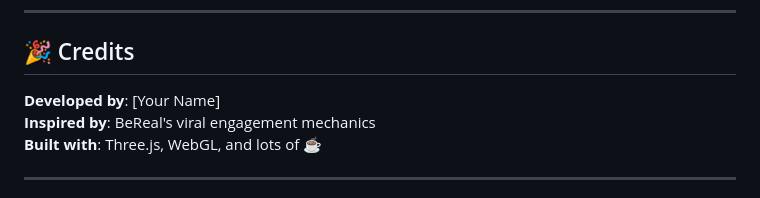
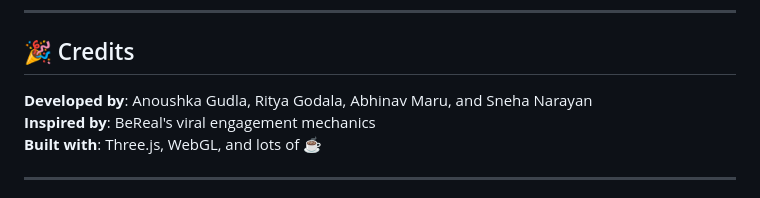
Before and after one commit to gudlaa/ReActure, a Markdown page: README.md, the part around the change. Rendered like a GitHub page.

Commit message:
Update credits section with developer names

```diff
--- a/README.md
+++ b/README.md
@@ -418,7 +418,7 @@ MIT License - Created for hackathon submission.
 
 ## 🎉 Credits
 
-**Developed by**: [Your Name]
+**Developed by**: Anoushka Gudla, Ritya Godala, Abhinav Maru, and Sneha Narayan
 **Inspired by**: BeReal's viral engagement mechanics
 **Built with**: Three.js, WebGL, and lots of ☕
 
```
